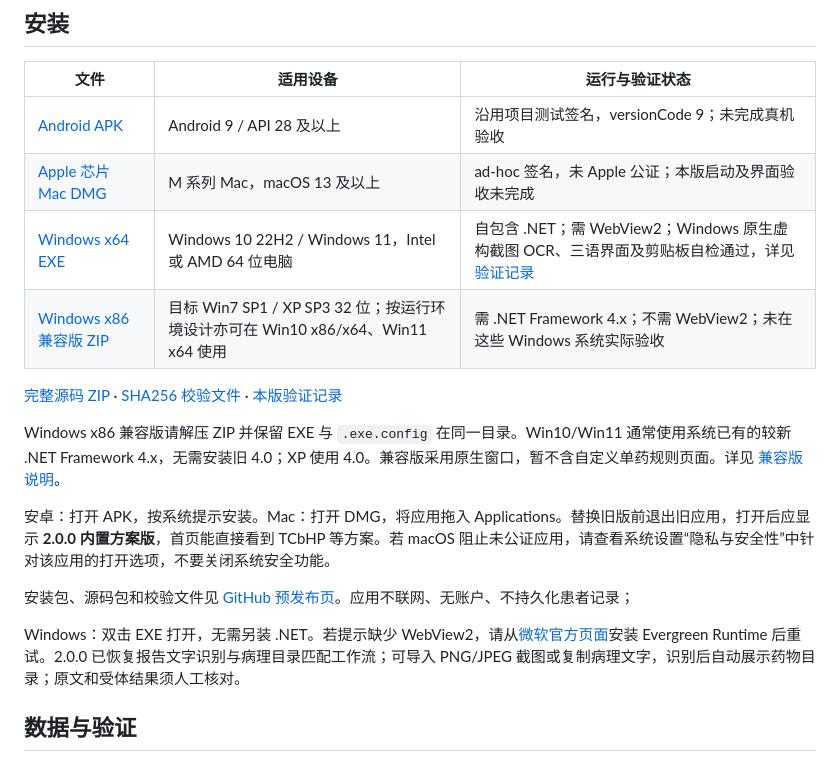
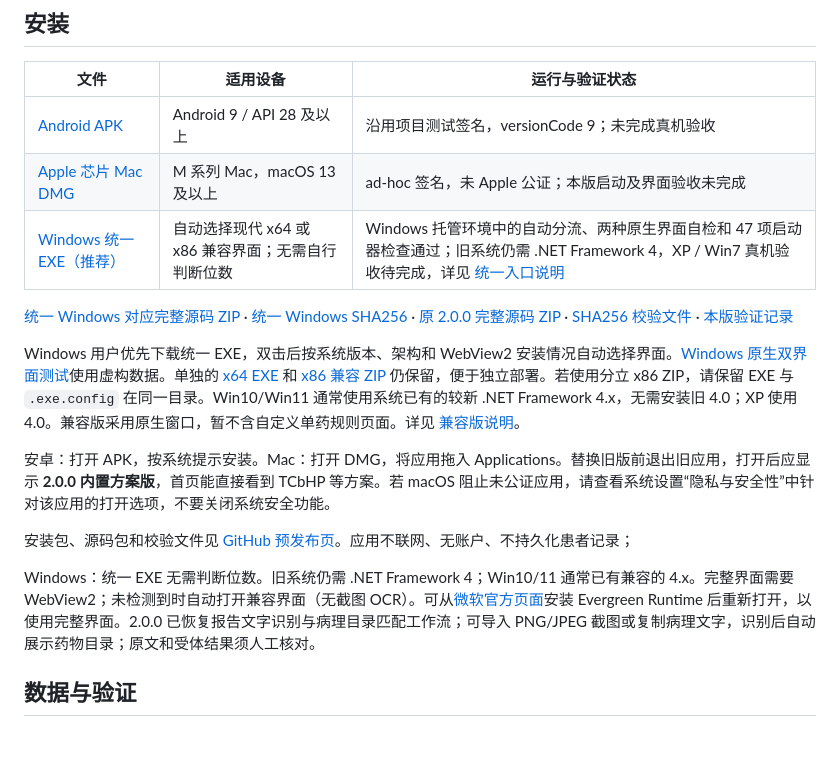
Before and after one commit to jiayi-sketch/breast-cancer-chemo-dose-calculator, a Markdown page: README.md, the part around the change. GitHub-like rendering.

Commit message:
Recommend the tested unified Windows download [skip ci]

```diff
--- a/README.md
+++ b/README.md
@@ -65,18 +65,17 @@ Windows EXE、Android APK 和 Apple 芯片 Mac DMG 使用同一份方案库、
 | --- | --- | --- |
 | [Android APK](https://github.com/jiayi-sketch/breast-cancer-chemo-dose-calculator/releases/download/v2.0.0/ChemoDose-2.0.0-android.apk) | Android 9 / API 28 及以上 | 沿用项目测试签名，versionCode 9；未完成真机验收 |
 | [Apple 芯片 Mac DMG](https://github.com/jiayi-sketch/breast-cancer-chemo-dose-calculator/releases/download/v2.0.0/ChemoDose-2.0.0-macos-arm64.dmg) | M 系列 Mac，macOS 13 及以上 | ad-hoc 签名，未 Apple 公证；本版启动及界面验收未完成 |
-| [Windows x64 EXE](https://github.com/jiayi-sketch/breast-cancer-chemo-dose-calculator/releases/download/v2.0.0/ChemoDose-2.0.0-windows-x64.exe) | Windows 10 22H2 / Windows 11，Intel 或 AMD 64 位电脑 | 自包含 .NET；需 WebView2；Windows 原生虚构截图 OCR、三语界面及剪贴板自检通过，详见 [验证记录](docs/verification-2.0.0.md) |
-| [Windows x86 兼容版 ZIP](https://github.com/jiayi-sketch/breast-cancer-chemo-dose-calculator/releases/download/v2.0.0/ChemoDose-2.0.0-windows-x86-legacy.zip) | 目标 Win7 SP1 / XP SP3 32 位；按运行环境设计亦可在 Win10 x86/x64、Win11 x64 使用 | 需 .NET Framework 4.x；不需 WebView2；未在这些 Windows 系统实际验收 |
+| [Windows 统一 EXE（推荐）](https://github.com/jiayi-sketch/breast-cancer-chemo-dose-calculator/releases/download/v2.0.0/ChemoDose-2.0.0-windows-unified.exe) | 自动选择现代 x64 或 x86 兼容界面；无需自行判断位数 | Windows 托管环境中的自动分流、两种原生界面自检和 47 项启动器检查通过；旧系统仍需 .NET Framework 4，XP / Win7 真机验收待完成，详见 [统一入口说明](docs/windows-unified.md) |
 
-[完整源码 ZIP](https://github.com/jiayi-sketch/breast-cancer-chemo-dose-calculator/releases/download/v2.0.0/ChemoDose-2.0.0-source.zip) · [SHA256 校验文件](https://github.com/jiayi-sketch/breast-cancer-chemo-dose-calculator/releases/download/v2.0.0/SHA256SUMS.txt) · [本版验证记录](docs/verification-2.0.0.md)
+[统一 Windows 对应完整源码 ZIP](https://github.com/jiayi-sketch/breast-cancer-chemo-dose-calculator/releases/download/v2.0.0/ChemoDose-2.0.0-windows-unified-source.zip) · [统一 Windows SHA256](https://github.com/jiayi-sketch/breast-cancer-chemo-dose-calculator/releases/download/v2.0.0/SHA256SUMS-windows-unified.txt) · [原 2.0.0 完整源码 ZIP](https://github.com/jiayi-sketch/breast-cancer-chemo-dose-calculator/releases/download/v2.0.0/ChemoDose-2.0.0-source.zip) · [SHA256 校验文件](https://github.com/jiayi-sketch/breast-cancer-chemo-dose-calculator/releases/download/v2.0.0/SHA256SUMS.txt) · [本版验证记录](docs/verification-2.0.0.md)
 
-Windows x86 兼容版请解压 ZIP 并保留 EXE 与 `.exe.config` 在同一目录。Win10/Win11 通常使用系统已有的较新 .NET Framework 4.x，无需安装旧 4.0；XP 使用 4.0。兼容版采用原生窗口，暂不含自定义单药规则页面。详见 [兼容版说明](docs/windows-legacy.md)。
+Windows 用户优先下载统一 EXE，双击后按系统版本、架构和 WebView2 安装情况自动选择界面。[Windows 原生双界面测试](https://github.com/jiayi-sketch/breast-cancer-chemo-dose-calculator/actions/runs/37403768124)使用虚构数据。单独的 [x64 EXE](https://github.com/jiayi-sketch/breast-cancer-chemo-dose-calculator/releases/download/v2.0.0/ChemoDose-2.0.0-windows-x64.exe) 和 [x86 兼容 ZIP](https://github.com/jiayi-sketch/breast-cancer-chemo-dose-calculator/releases/download/v2.0.0/ChemoDose-2.0.0-windows-x86-legacy.zip) 仍保留，便于独立部署。若使用分立 x86 ZIP，请保留 EXE 与 `.exe.config` 在同一目录。Win10/Win11 通常使用系统已有的较新 .NET Framework 4.x，无需安装旧 4.0；XP 使用 4.0。兼容版采用原生窗口，暂不含自定义单药规则页面。详见 [兼容版说明](docs/windows-legacy.md)。
 
 安卓：打开 APK，按系统提示安装。Mac：打开 DMG，将应用拖入 Applications。替换旧版前退出旧应用，打开后应显示 **2.0.0 内置方案版**，首页能直接看到 TCbHP 等方案。若 macOS 阻止未公证应用，请查看系统设置“隐私与安全性”中针对该应用的打开选项，不要关闭系统安全功能。
 
 安装包、源码包和校验文件见 [GitHub 预发布页](https://github.com/jiayi-sketch/breast-cancer-chemo-dose-calculator/releases/tag/v2.0.0)。应用不联网、无账户、不持久化患者记录；
 
-Windows：双击 EXE 打开，无需另装 .NET。若提示缺少 WebView2，请从[微软官方页面](https://developer.microsoft.com/microsoft-edge/webview2/)安装 Evergreen Runtime 后重试。2.0.0 已恢复报告文字识别与病理目录匹配工作流；可导入 PNG/JPEG 截图或复制病理文字，识别后自动展示药物目录；原文和受体结果须人工核对。
+Windows：统一 EXE 无需判断位数。旧系统仍需 .NET Framework 4；Win10/11 通常已有兼容的 4.x。完整界面需要 WebView2；未检测到时自动打开兼容界面（无截图 OCR）。可从[微软官方页面](https://developer.microsoft.com/microsoft-edge/webview2/)安装 Evergreen Runtime 后重新打开，以使用完整界面。2.0.0 已恢复报告文字识别与病理目录匹配工作流；可导入 PNG/JPEG 截图或复制病理文字，识别后自动展示药物目录；原文和受体结果须人工核对。
 
 ## 数据与验证
 
```
